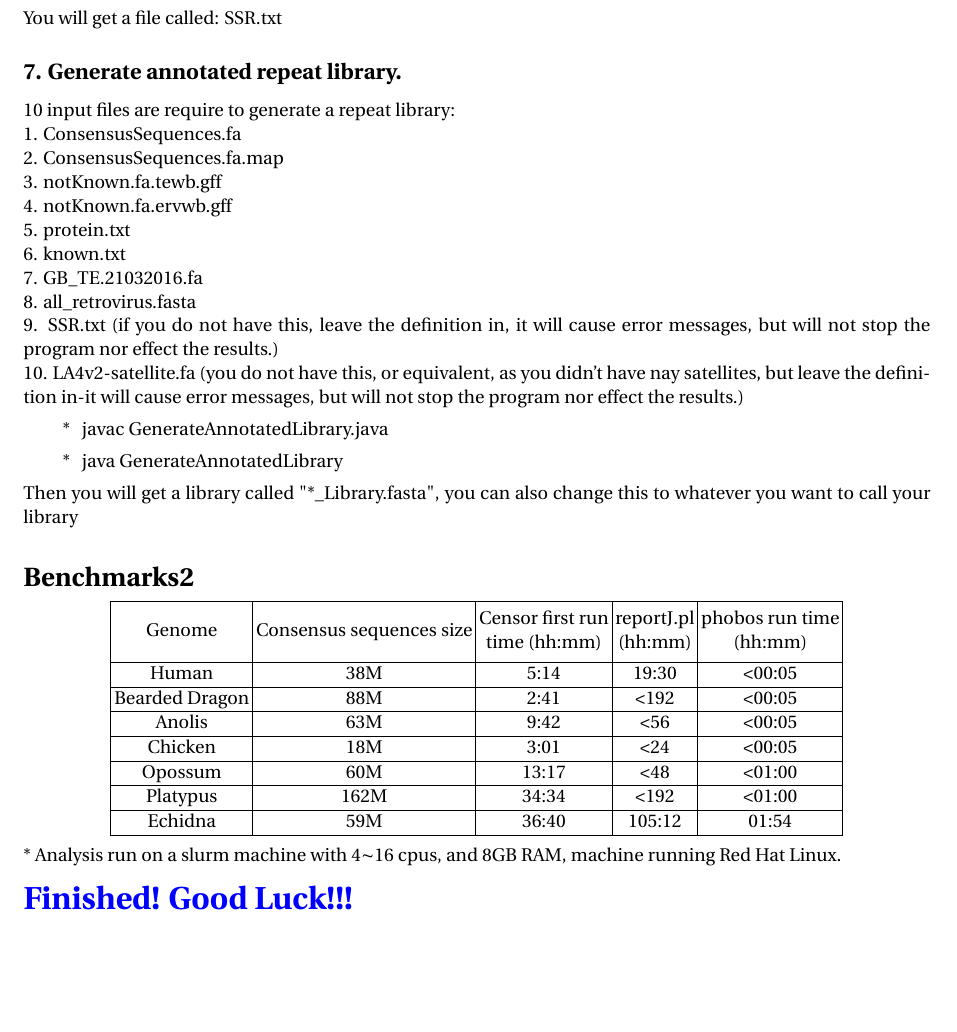
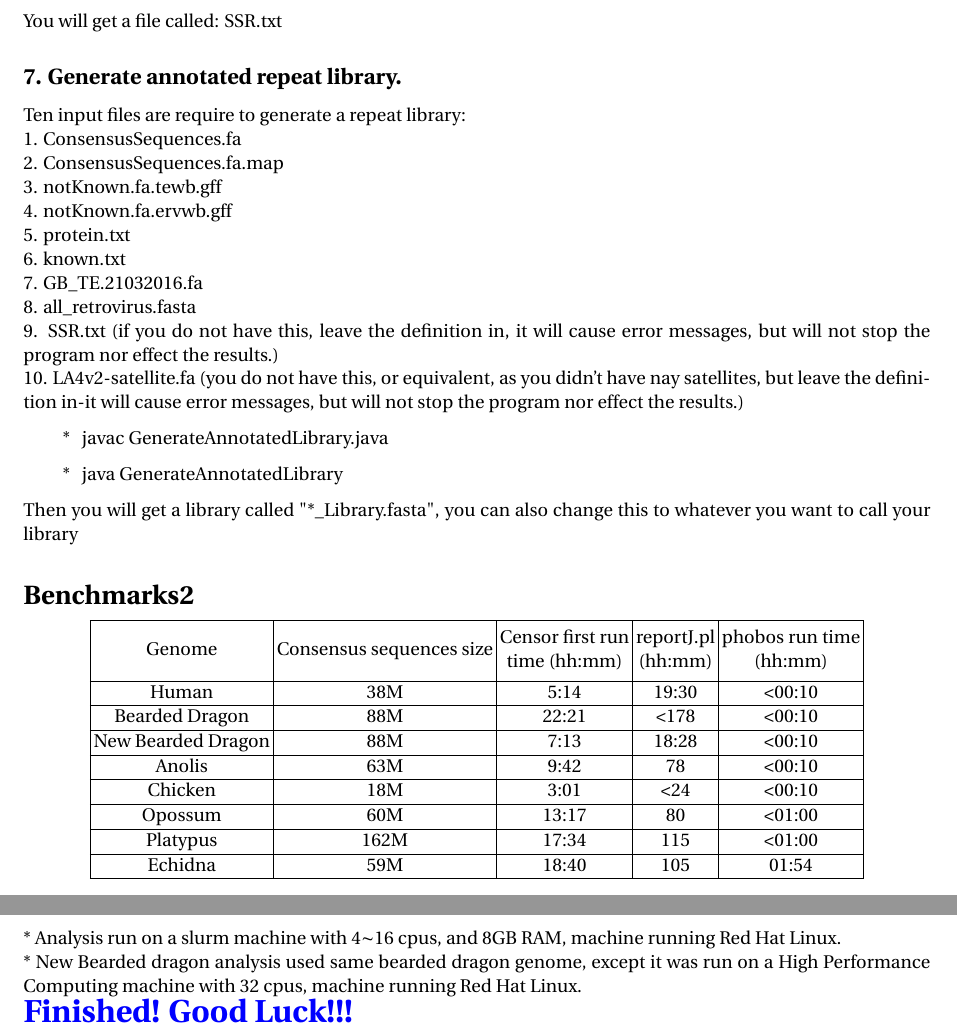
Before and after one commit to carp-te/carp-documentation, a LaTeX document (De novo repeat annotation documnet.tex): part of page 5 of 5 before the commit and two parts of pages 5 and 6 of 6 after it, the two joined at a grey line, cut so that both start at the same text, the shorter picture padded with empty space. Compiled offline with pdfLaTeX.

```diff
--- a/De novo repeat annotation documnet.tex
+++ b/De novo repeat annotation documnet.tex
@@ -230,7 +230,7 @@
 You will get a file called: SSR.txt
 
 \subsubsection{7. Generate annotated repeat library.}
-10 input files are require to generate a repeat library: \\
+Ten input files are require to generate a repeat library: \\
 1. ConsensusSequences.fa \\
 2. ConsensusSequences.fa.map \\
 3. notKnown.fa.tewb.gff \\
@@ -258,24 +258,27 @@
 		\hline
 		\thead{Genome}	& 	\thead{Consensus sequences size}	&	\thead{Censor first run \\ time (hh:mm)}	&	\thead{reportJ.pl \\ (hh:mm)}	&	\thead{phobos run time \\ (hh:mm)} \\
 		\hline
-		Human	&	38M	&	5:14	&	19:30	&	{<}00:05 \\
+		Human	&	38M	&	5:14	&	19:30	&	{<}00:10 \\
 		\hline
-		Bearded Dragon	&	88M	&	2:41	&	{<}192	&	{<}00:05\\
+		Bearded Dragon	&	88M	&	22:21	&	{<}178	&	{<}00:10 \\
 		\hline
-		Anolis	&	63M	&	9:42	&	{<}56	&	{<}00:05 \\
+		New Bearded Dragon	&	88M	&	7:13	&	18:28	&	{<}00:10\\
 		\hline
-		Chicken	&	18M	&	3:01	&	{<}24	&	{<}00:05 \\
+		Anolis	&	63M	&	9:42	&	78	&	{<}00:10 \\
 		\hline
-		Opossum	&	60M	&	13:17	&	{<}48	&	{<}01:00 \\
+		Chicken	&	18M	&	3:01	&	{<}24	&	{<}00:10 \\
 		\hline
-		Platypus	&	162M	&	34:34	&	{<}192	&	{<}01:00 \\
+		Opossum	&	60M	&	13:17	&	80	&	{<}01:00 \\
 		\hline
-		Echidna	&	59M	&	36:40	&	105:12	&	01:54 \\
+		Platypus	&	162M	&	17:34	&	115	&	{<}01:00 \\
+		\hline
+		Echidna	&	59M	&	18:40	&	105	&	01:54 \\
 		\hline
 	\end{tabular}
 \end{center}
 
 * Analysis run on a slurm machine with 4$\sim$16 cpus, and 8GB RAM, machine running Red Hat Linux.\\
+** New Bearded dragon analysis used same bearded dragon genome, except it was run on a High Performance Computing machine with 32 cpus, machine running Red Hat Linux.
 
 \textbf{\textcolor{blue}{ \Large Finished! Good Luck!!!}}
 
```
Also changed, not shown: De novo repeat annotation documnet.pdf, De novo repeat annotation documnet.tex (10 more changed lines), 2 other files.
